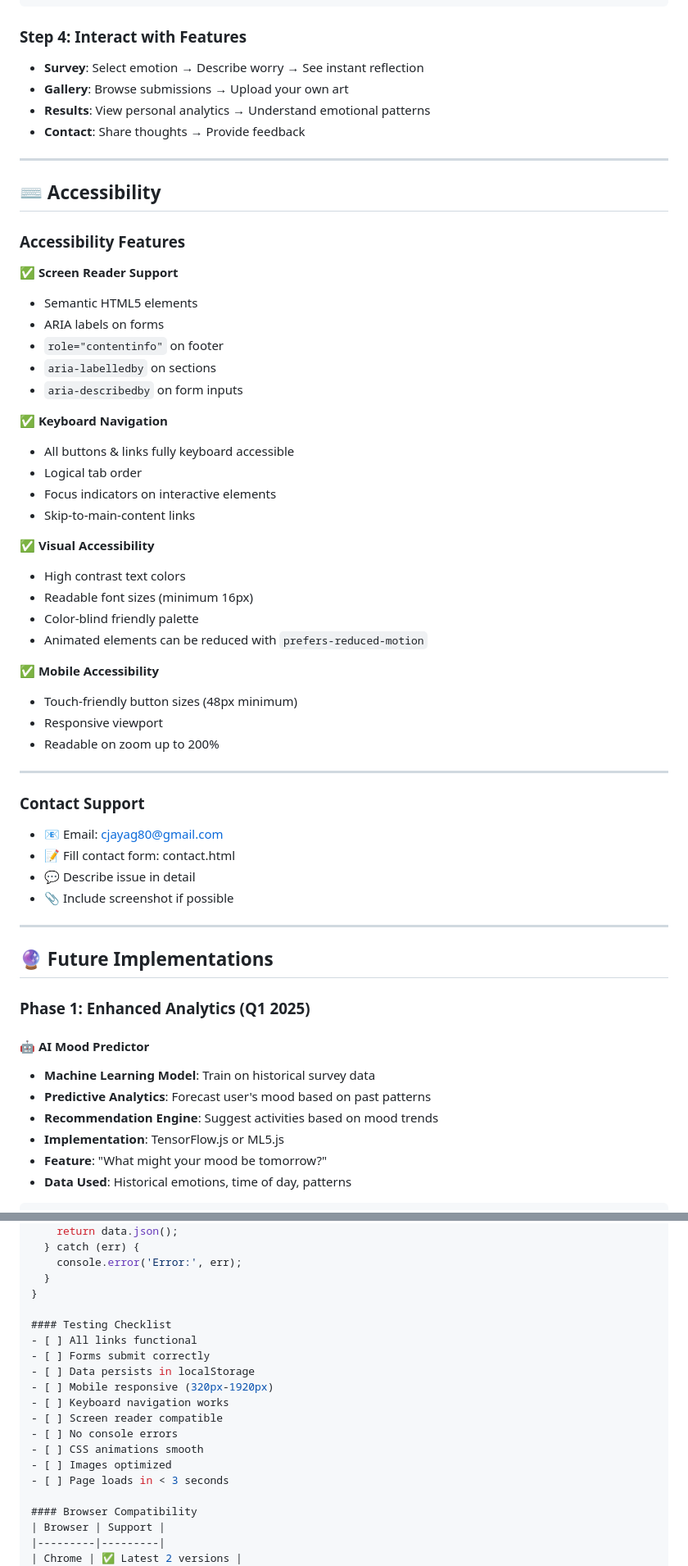
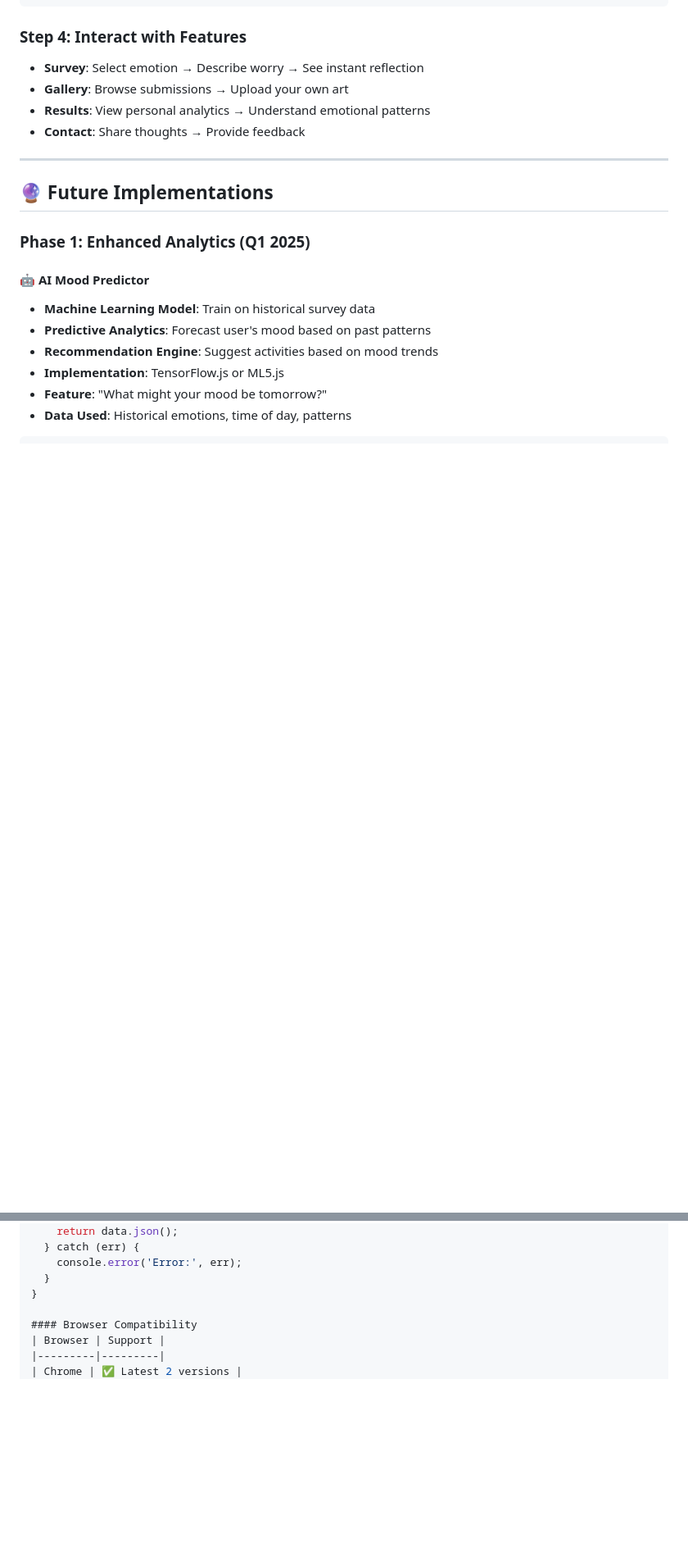
Before and after one commit to Foolish-student-coder/Psyche-Analsyt, a Markdown page: README.md, 2 parts joined by grey strips. Shown: that part at 82% size. Rendered like a GitHub page; blank space fills up the shorter version.

Commit message:
Psyche-Analyst
Updated #1

```diff
--- a/README.md
+++ b/README.md
@@ -209,42 +209,6 @@ Home (index.html)
 - **Gallery**: Browse submissions → Upload your own art
 - **Results**: View personal analytics → Understand emotional patterns
 - **Contact**: Share thoughts → Provide feedback
-
----
-## ⌨️ Accessibility
-
-### Accessibility Features
-✅ **Screen Reader Support**
-- Semantic HTML5 elements
-- ARIA labels on forms
-- `role="contentinfo"` on footer
-- `aria-labelledby` on sections
-- `aria-describedby` on form inputs
-
-✅ **Keyboard Navigation**
-- All buttons & links fully keyboard accessible
-- Logical tab order
-- Focus indicators on interactive elements
-- Skip-to-main-content links
-
-✅ **Visual Accessibility**
-- High contrast text colors
-- Readable font sizes (minimum 16px)
-- Color-blind friendly palette
-- Animated elements can be reduced with `prefers-reduced-motion`
-
-✅ **Mobile Accessibility**
-- Touch-friendly button sizes (48px minimum)
-- Responsive viewport
-- Readable on zoom up to 200%
-
----
-
-### Contact Support
-- 📧 Email: cjayag80@gmail.com
-- 📝 Fill contact form: contact.html
-- 💬 Describe issue in detail
-- 📎 Include screenshot if possible
 
 ---
 
@@ -472,18 +436,6 @@ async function fetchUserData() {
     console.error('Error:', err);
   }
 }
-
-#### Testing Checklist
-- [ ] All links functional
-- [ ] Forms submit correctly
-- [ ] Data persists in localStorage
-- [ ] Mobile responsive (320px-1920px)
-- [ ] Keyboard navigation works
-- [ ] Screen reader compatible
-- [ ] No console errors
-- [ ] CSS animations smooth
-- [ ] Images optimized
-- [ ] Page loads in < 3 seconds
 
 #### Browser Compatibility
 | Browser | Support |
```
